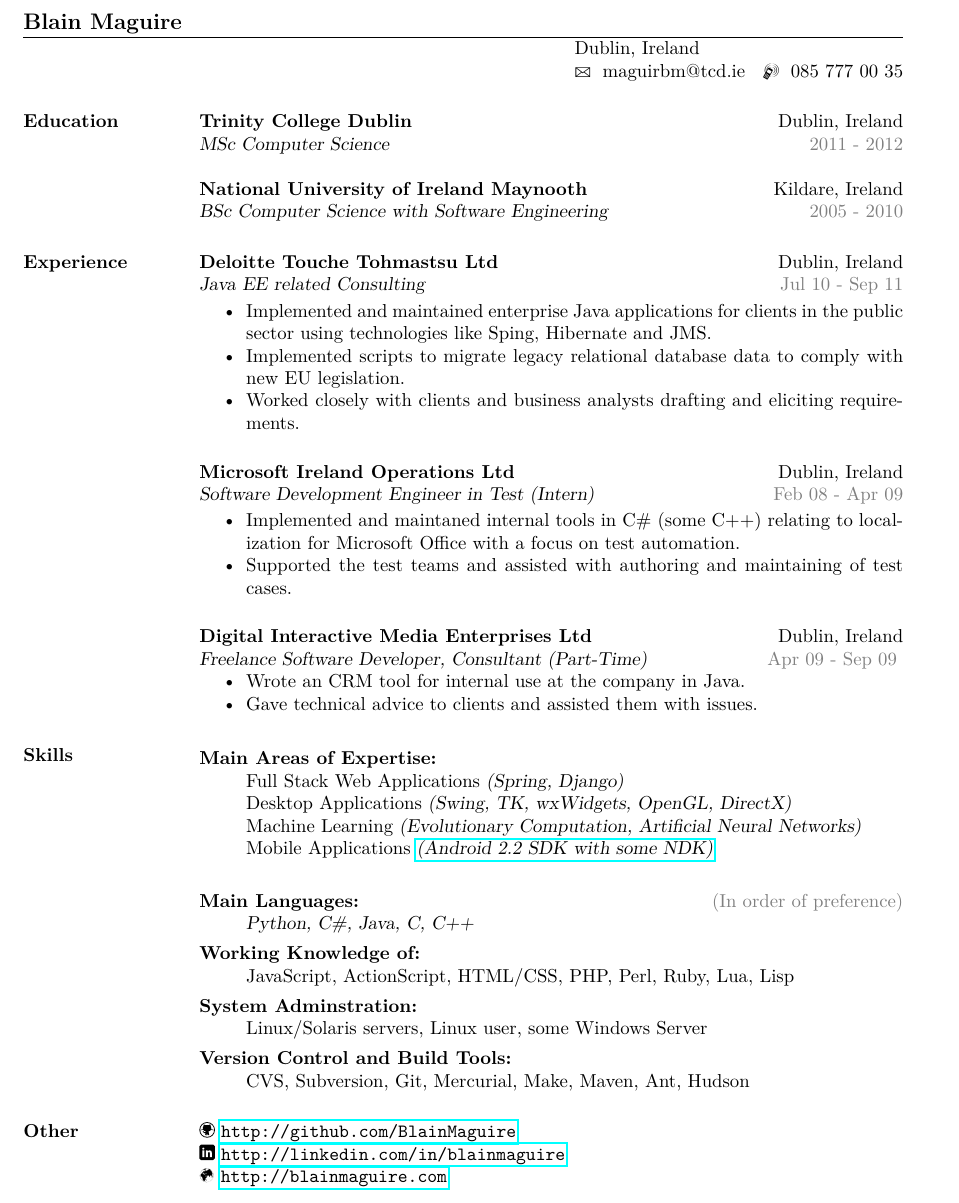
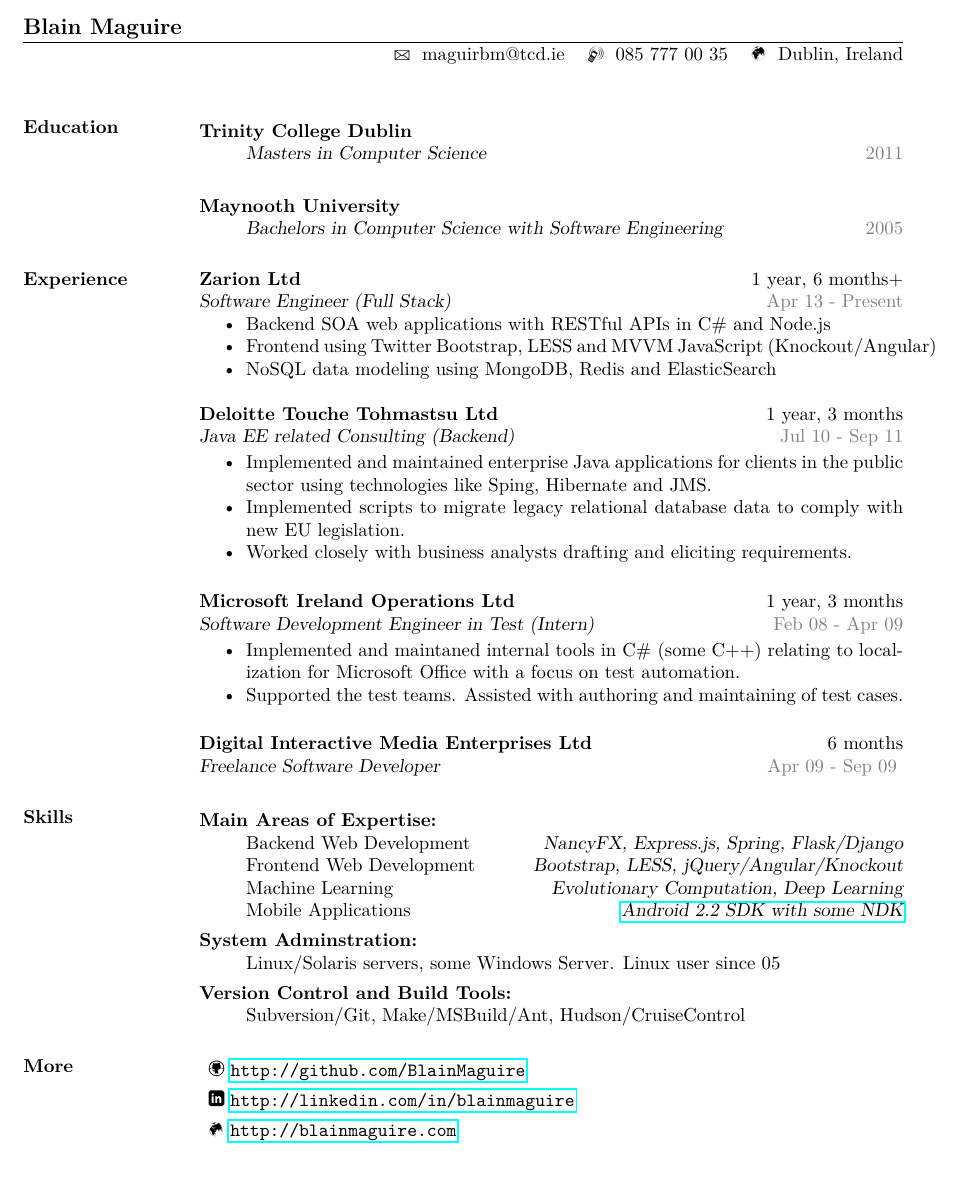
Before and after one commit to BlainMaguire/curriculumvitae, a LaTeX CV (BlainMaguire.tex): part of the page, cut so that both start at the same text. Compiled offline with pdfLaTeX.

Commit message:
Added new section for Zarion, trimmed down older parts

```diff
--- a/BlainMaguire.tex
+++ b/BlainMaguire.tex
@@ -165,65 +165,68 @@
 \begin{document}
 
 \name{Blain Maguire}
-\address{Dublin, Ireland}
-\address{\Letter \hspace{1 mm} maguirbm@tcd.ie \hspace{1 mm} \Mobilefone \hspace{1 mm} 085 777 00 35}
+\address{ \Letter \hspace{1 mm} maguirbm@tcd.ie \hspace{2 mm} \Mobilefone \hspace{1 mm} 085 777 00 35 \hspace{2 mm} \Mundus \hspace{1 mm} Dublin, Ireland}
 
 \begin{resume}
 
 \section{Education}
-
-                    \textbf{Trinity College Dublin} \hfill Dublin, Ireland\\
-					{\sl MSc Computer Science} \hfill  \textcolor{light-gray}{ 2011 - 2012}\\ \\
-                	\textbf{National University of Ireland Maynooth} \hfill Kildare, Ireland\\
-					{\sl BSc Computer Science with Software Engineering} \hfill \textcolor{light-gray}{ 2005 - 2010}
+           \begin{description}
+           \item[Trinity College Dublin] \hfill \\
+					{\sl Masters in Computer Science} \hfill \textcolor{light-gray}{ 2011}\\
+           \item[Maynooth University] \hfill \\
+					{\sl Bachelors in Computer Science with Software Engineering} \hfill \textcolor{light-gray}{2005}
+		   \end{description}
 
 \section{Experience}
-					\textbf{Deloitte Touche Tohmastsu Ltd} \hfill Dublin, Ireland\\
-					{\sl Java EE related Consulting} \hfill \textcolor{light-gray}{ Jul 10 - Sep 11}
+
+					\textbf{Zarion Ltd }\hfill 1 year, 6 months+\\
+					{\sl Software Engineer (Full Stack)} \hfill \textcolor{light-gray}{ Apr 13 - Present}
+					\begin{itemize} \itemsep -2pt % reduce space between items
+					\item Backend SOA web applications with RESTful APIs in C\# and Node.js
+					\item Frontend using Twitter Bootstrap, LESS and MVVM JavaScript (Knockout/Angular)
+					\item NoSQL data modeling using MongoDB, Redis and ElasticSearch
+					\end{itemize}
+
+					\textbf{Deloitte Touche Tohmastsu Ltd} \hfill 1 year, 3 months\\
+					{\sl Java EE related Consulting (Backend)} \hfill \textcolor{light-gray}{ Jul 10 - Sep 11}
 
                  	\begin{itemize}  \itemsep -2pt % reduce space between items
                  	\item Implemented and maintained enterprise Java applications for clients in the public sector using technologies like Sping, Hibernate and JMS.
                  	\item Implemented scripts to migrate legacy relational database data to comply with new EU legislation.
-                	\item Worked closely with clients and business analysts drafting and eliciting requirements.
+                	\item Worked closely with business analysts drafting and eliciting requirements.
 
                 	\end{itemize}
 
-                	\textbf{Microsoft Ireland Operations Ltd} \hfill Dublin, Ireland\\
-					{\sl Software Development Engineer in Test (Intern)} \hfill \textcolor{light-gray}{ Feb 08 - Apr 09}
+                	\textbf{Microsoft Ireland Operations Ltd} \hfill 1 year, 3 months\\
+					{\sl Software Development Engineer in Test (Intern)} \hfill \textcolor{light-gray}{Feb 08 - Apr 09}
 
                  	\begin{itemize}  \itemsep -2pt % reduce space between items
                  	\item Implemented and maintaned internal tools in C\# (some C++) relating to localization for Microsoft Office with a focus on test automation.
 
-					\item Supported the test teams and assisted with authoring and maintaining of test cases.
+					\item Supported the test teams. Assisted with authoring and maintaining of test cases.
 
                 	\end{itemize}
 
-                	\textbf{Digital Interactive Media Enterprises Ltd} \hfill Dublin, Ireland\\
-					{\sl Freelance Software Developer, Consultant (Part-Time)}\hfill\textcolor{light-gray}{ Apr 09 - Sep 09 }
-					\begin{itemize} \itemsep -2pt % reduce space between items
-					\item Wrote an CRM tool for internal use at the company in Java.
-					\item Gave technical advice to clients and assisted them with issues.
-					\end{itemize}
+                	\textbf{Digital Interactive Media Enterprises Ltd} \hfill 6 months\\
+					{\sl Freelance Software Developer}\hfill\textcolor{light-gray}{ Apr 09 - Sep 09 }
 
 \section{Skills}
            \begin{description}
            \item[Main Areas of Expertise:] \hfill \\
-			Full Stack Web Applications {\sl(Spring, Django)}\\
-			Desktop Applications {\sl(Swing, TK, wxWidgets, OpenGL, DirectX)}\\
-            Machine Learning {\sl(Evolutionary Computation, Artificial Neural Networks)}\\
-            Mobile Applications {\sl \href{https://play.google.com/store/search?q=com.blainmaguire\&c=apps}{(Android 2.2 SDK with some NDK)}} \\
-            \item[Main Languages:] \hfill \textcolor{light-gray}{(In order of preference)}\\
-            {\sl Python, C\#, Java, C, C++}
-            \item[Working Knowledge of:] \hfill \\
-            JavaScript, ActionScript, HTML/CSS, PHP, Perl, Ruby, Lua, Lisp
+			Backend Web Development \hfill {\sl NancyFX, Express.js, Spring, Flask/Django}\\
+			Frontend Web Development \hfill {\sl Bootstrap, LESS, jQuery/Angular/Knockout}\\
+            Machine Learning \hfill {\sl Evolutionary Computation, Deep Learning}\\
+            Mobile Applications \hfill {\sl \href{https://play.google.com/store/search?q=com.blainmaguire\&c=apps}{Android 2.2 SDK with some NDK}}
             \item[System Adminstration:] \hfill \\
-			Linux/Solaris servers, Linux user, some Windows Server
+			Linux/Solaris servers, some Windows Server. Linux user since 05
 			\item[Version Control and Build Tools:] \hfill \\
-			CVS, Subversion, Git, Mercurial, Make, Maven, Ant, Hudson
+			Subversion/Git, Make/MSBuild/Ant, Hudson/CruiseControl
             \end{description}
-\section{Other}
-            \github{\url{http://github.com/BlainMaguire}}\\
-            \linkedin{\url{http://linkedin.com/in/blainmaguire}}\\
-            \Mundus~\url{http://blainmaguire.com}\\
+\section{More}
+			 \begin{description}
+			 \item  \github{\url{http://github.com/BlainMaguire}}
+	         \item  \linkedin{\url{http://linkedin.com/in/blainmaguire}}
+	         \item  \Mundus~\url{http://blainmaguire.com}
+             \end{description}
 \end{resume}
 \end{document}
```
Also changed, not shown: BlainMaguire.pdf, BlainMaguire.ps, 2 other files.
